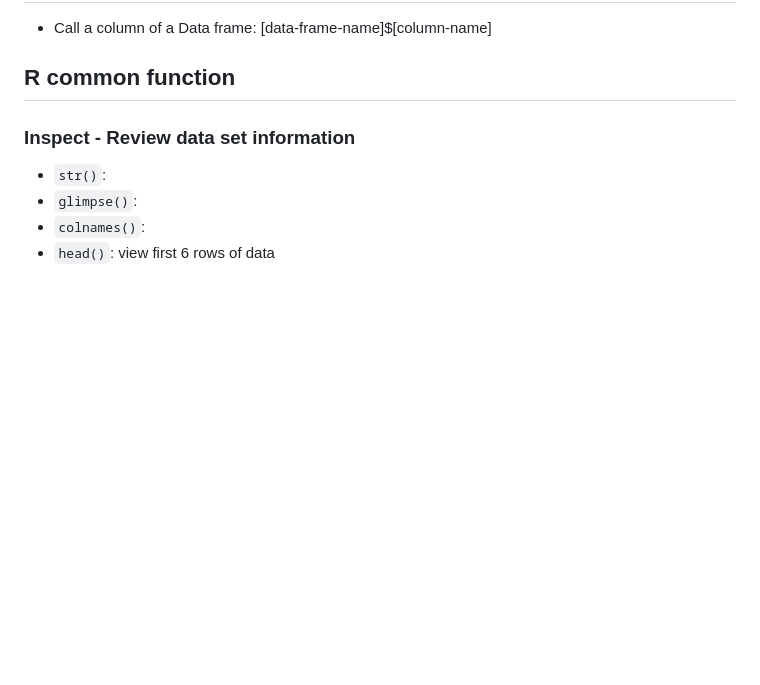
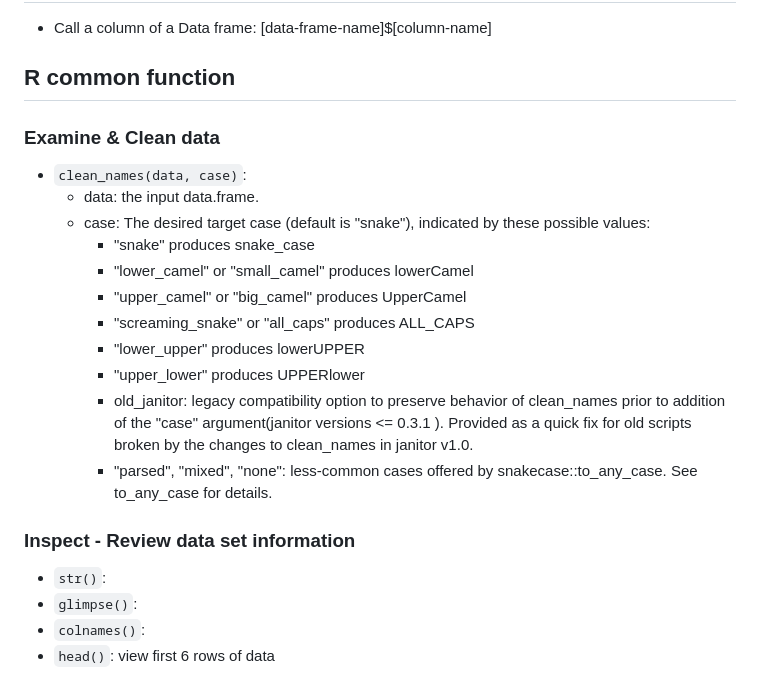
Before and after one commit to nguyenthanhjt/r-practices, a Markdown page: R.md, the part around the change. GitHub-like rendering; blank space fills up the shorter version.

```diff
--- a/R.md
+++ b/R.md
@@ -5,6 +5,20 @@
 - Call a column of a Data frame: [data-frame-name]$[column-name]
 
 ## R common function
+
+### Examine & Clean data
+
+- `clean_names(data, case)`:
+  - data: the input data.frame.
+  - case: The desired target case (default is "snake"), indicated by these possible values:
+    - "snake" produces snake_case
+    - "lower_camel" or "small_camel" produces lowerCamel
+    - "upper_camel" or "big_camel" produces UpperCamel
+    - "screaming_snake" or "all_caps" produces ALL_CAPS
+    - "lower_upper" produces lowerUPPER
+    - "upper_lower" produces UPPERlower
+    - old_janitor: legacy compatibility option to preserve behavior of clean_names prior to addition of the "case" argument(janitor versions <= 0.3.1 ). Provided as a quick fix for old scripts broken by the changes to clean_names in janitor v1.0.
+    - "parsed", "mixed", "none": less-common cases offered by snakecase::to_any_case. See to_any_case for details.
 
 ### Inspect - Review data set information
 
```
